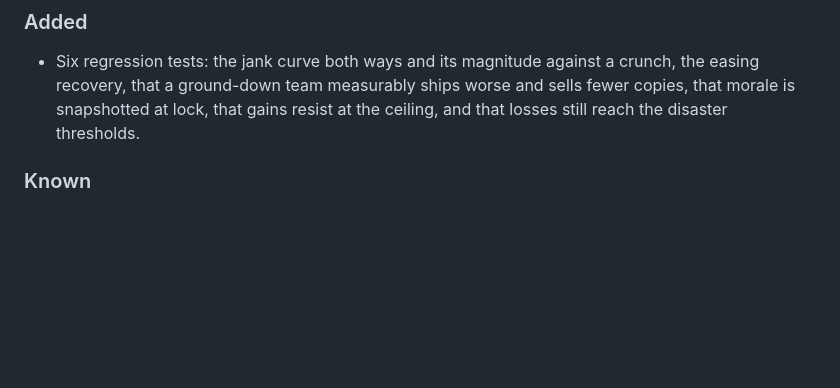
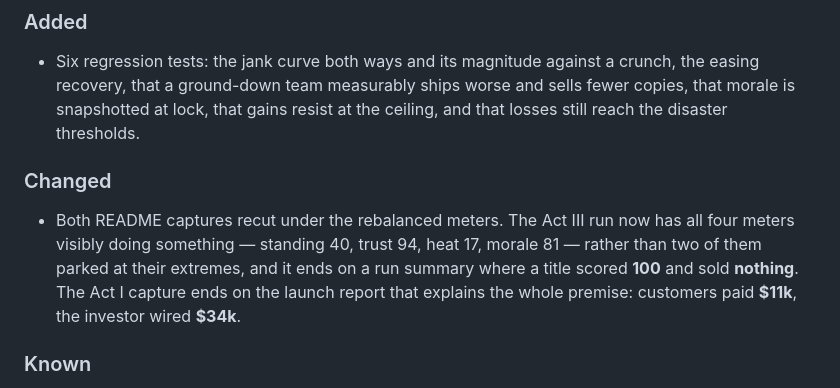
Before and after one commit to nihilistau/big-baby-company, a Markdown page: CHANGELOG.md, the part around the change. Drawn GitHub-style; blank space fills up the shorter version.

```diff
--- a/CHANGELOG.md
+++ b/CHANGELOG.md
@@ -53,6 +53,15 @@ All notable changes to Big Baby Company. Format follows
   crunch, the easing recovery, that a ground-down team measurably ships worse
   and sells fewer copies, that morale is snapshotted at lock, that gains resist
   at the ceiling, and that losses still reach the disaster thresholds.
+
+### Changed
+
+- Both README captures recut under the rebalanced meters. The Act III run now
+  has all four meters visibly doing something — standing 40, trust 94, heat 17,
+  morale 81 — rather than two of them parked at their extremes, and it ends on
+  a run summary where a title scored **100** and sold **nothing**. The Act I
+  capture ends on the launch report that explains the whole premise: customers
+  paid **$11k**, the investor wired **$34k**.
 
 ### Known
 
```
Also changed, not shown: README.md (+4 -3 lines), docs/screenshots/act1.gif, docs/screenshots/hero.gif.
